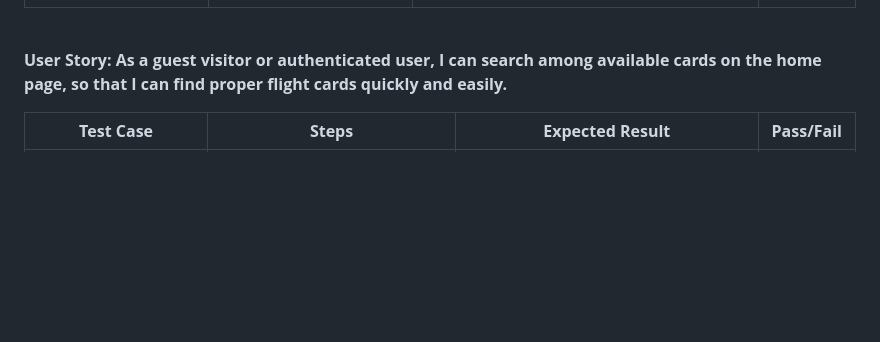
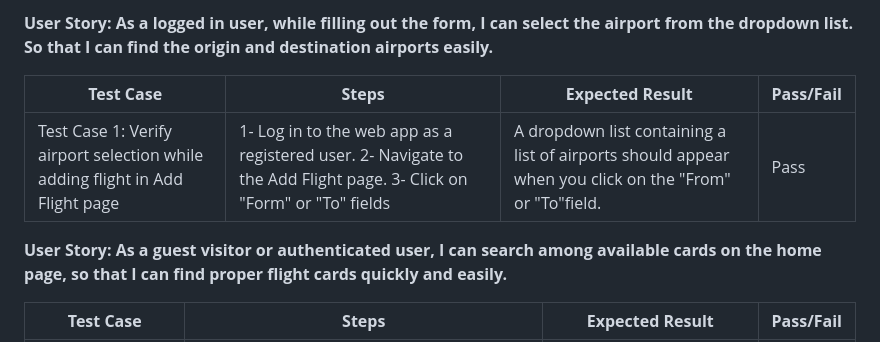
Before and after one commit to strasse34/pp4, a Markdown page: TESTING.md, the part around the change printed below. Rendered like a GitHub page; blank space fills up the shorter version.

```diff
--- a/TESTING.md
+++ b/TESTING.md
@@ -121,4 +125,10 @@ I conducted manual testing based on user stories, defining and testing multiple
 <br>
+
+**User Story: As a logged in user, while filling out the form, I can select the airport from the dropdown list. So that I can find the origin and destination airports easily.**
+
+| **Test Case** | **Steps** | **Expected Result** | **Pass/Fail** |
+| --- | --- | --- | --- |
+| Test Case 1: Verify airport selection while adding flight in Add Flight page |1- Log in to the web app as a registered user. 2- Navigate to the Add Flight page. 3- Click on "Form" or "To" fields| A dropdown list containing a list of airports should appear when you click on the "From" or "To"field.| Pass |
 
 **User Story: As a guest visitor or authenticated user, I can search among available cards on the home page, so that I can find proper flight cards quickly and easily.**
 
```
Also changed, not shown: other parts of TESTING.md (+47 -48 lines).
